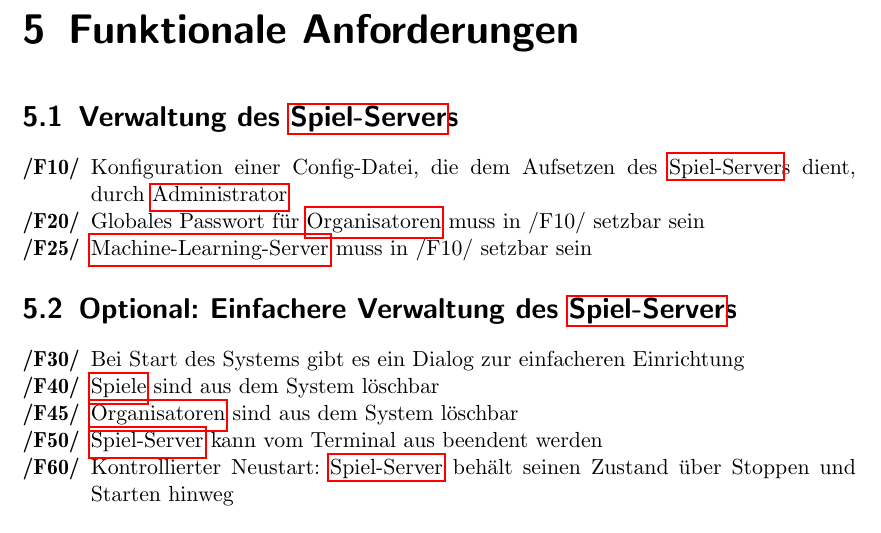
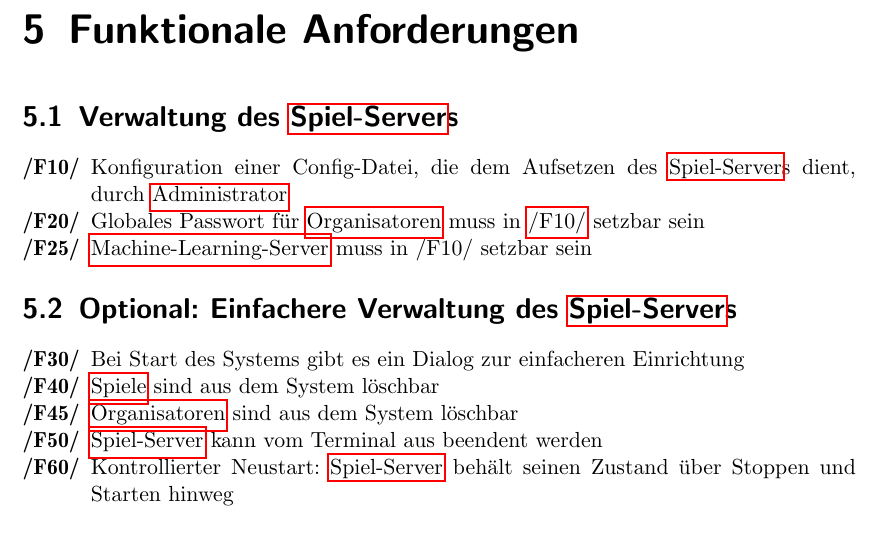
Before and after one commit to bendixsonnenberg/CS-Select-Allg, a LaTeX document (pflichtenheft/pflichtenheft.tex): part of page 11 of 43, cut so that both start at the same text. Compiled offline with pdfLaTeX.

Commit message:
Link example

```diff
--- a/pflichtenheft/pflichtenheft.tex
+++ b/pflichtenheft/pflichtenheft.tex
@@ -281,8 +281,8 @@ description={Eine Wert oder eine messbare Eigenschaft des beobachteten Sachverha
 
     \section{Verwaltung des \Gls{Spiel-Server}s}
     \begin{tabularx}{\linewidth}{@{}>{\bfseries}l@{\hspace{.5em}}X@{}}
-	/F10/ & Konfiguration einer Config-Datei, die dem Aufsetzen des \Gls{Spiel-Server}s dient, durch \Gls{Administrator} \\
-	/F20/ & Globales Passwort für \Glspl{Organisator} muss in /F10/ setzbar sein \\
+	\hypertarget{F10}{/F10/} & Konfiguration einer Config-Datei, die dem Aufsetzen des \Gls{Spiel-Server}s dient, durch \Gls{Administrator} \\
+	/F20/ & Globales Passwort für \Glspl{Organisator} muss in \hyperlink{F10}{/F10/} setzbar sein \\
     /F25/ & \Gls{ML-Server} muss in /F10/ setzbar sein
     \end{tabularx}
 
```
